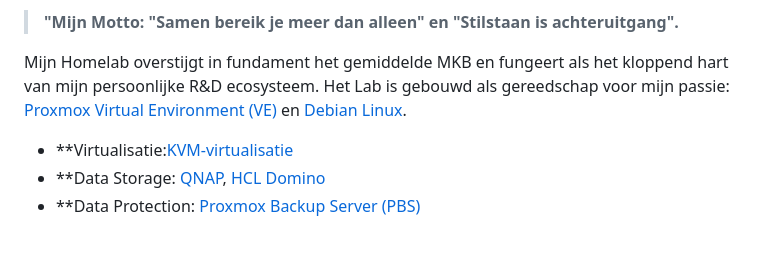
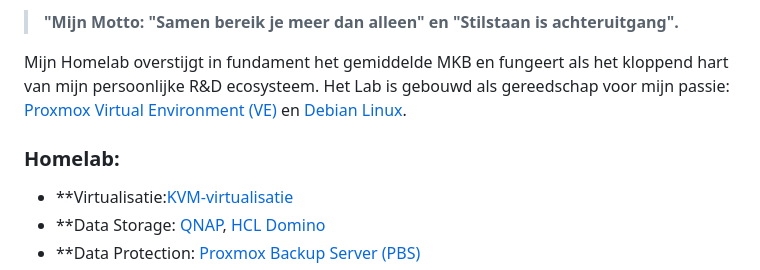
Before and after one commit to willemsej/willemsej.github.io, a Markdown page: README.md, the part around the change. Rendered like a GitHub page; blank space fills up the shorter version.

```diff
--- a/README.md
+++ b/README.md
@@ -8,6 +8,7 @@ Als proactieve ICT-professional (R&D Enthusiast) met een visie op innovatie, foc
 
 Mijn Homelab overstijgt in fundament het gemiddelde MKB en fungeert als het kloppend hart van mijn persoonlijke R&D ecosysteem. Het Lab is gebouwd als gereedschap voor mijn passie: [Proxmox Virtual Environment (VE)](https://www.proxmox.com) en [Debian Linux](https://www.debian.org).
 
+### Homelab:
 * **Virtualisatie:[KVM-virtualisatie](https://www.linux-kvm.org)
 * **Data Storage: [QNAP](https://www.qnap.com), [HCL Domino](https://www.hcl-software.com/domino)
 * **Data Protection: [Proxmox Backup Server (PBS)](https://www.proxmox.com/en/proxmox-backup-server)
```
